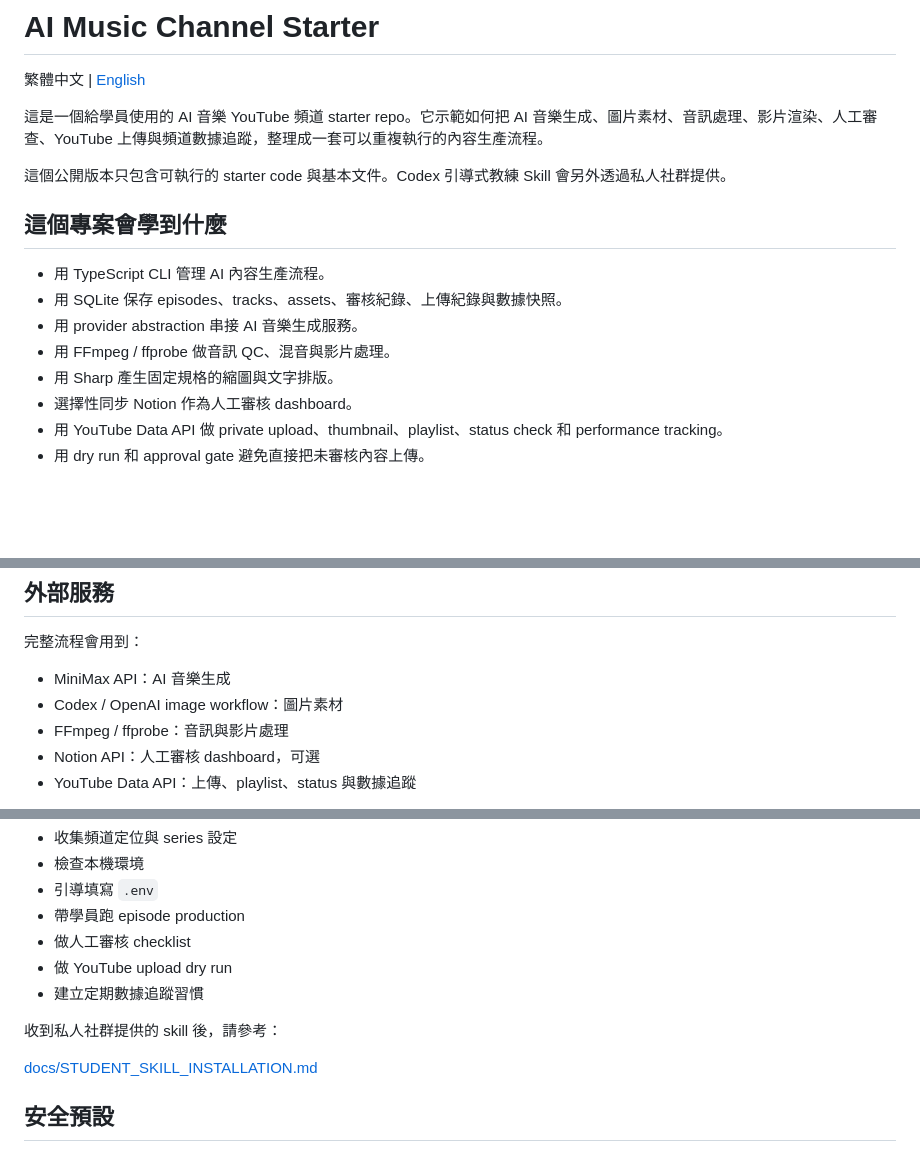
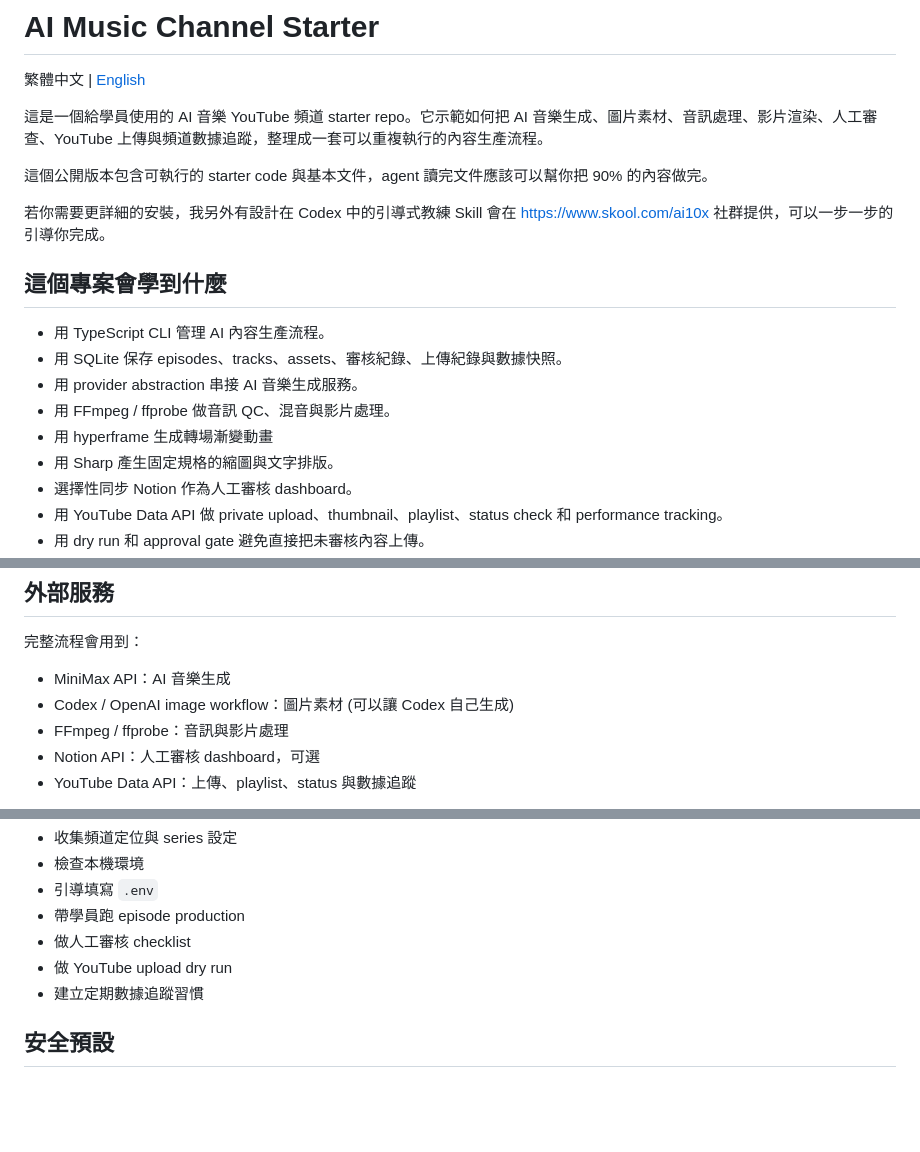
Before and after one commit to bababo123/ai-music-channel-starter, a Markdown page: README.md, 3 parts joined by grey strips. Drawn GitHub-style; blank space fills up the shorter version.

Commit message:
Update README.md
更新中文 README

```diff
--- a/README.md
+++ b/README.md
@@ -4,7 +4,9 @@
 
 這是一個給學員使用的 AI 音樂 YouTube 頻道 starter repo。它示範如何把 AI 音樂生成、圖片素材、音訊處理、影片渲染、人工審查、YouTube 上傳與頻道數據追蹤，整理成一套可以重複執行的內容生產流程。
 
-這個公開版本只包含可執行的 starter code 與基本文件。Codex 引導式教練 Skill 會另外透過私人社群提供。
+這個公開版本包含可執行的 starter code 與基本文件，agent 讀完文件應該可以幫你把 90% 的內容做完。
+
+若你需要更詳細的安裝，我另外有設計在 Codex 中的引導式教練 Skill 會在 https://www.skool.com/ai10x 社群提供，可以一步一步的引導你完成。
 
 ## 這個專案會學到什麼
 
@@ -12,6 +14,7 @@
 - 用 SQLite 保存 episodes、tracks、assets、審核紀錄、上傳紀錄與數據快照。
 - 用 provider abstraction 串接 AI 音樂生成服務。
 - 用 FFmpeg / ffprobe 做音訊 QC、混音與影片處理。
+- 用 hyperframe 生成轉場漸變動畫
 - 用 Sharp 產生固定規格的縮圖與文字排版。
 - 選擇性同步 Notion 作為人工審核 dashboard。
 - 用 YouTube Data API 做 private upload、thumbnail、playlist、status check 和 performance tracking。
@@ -101,7 +104,7 @@ npm run youtube:track-performance -- --channel <channel-key> --episode-id <episo
 完整流程會用到：
 
 - MiniMax API：AI 音樂生成
-- Codex / OpenAI image workflow：圖片素材
+- Codex / OpenAI image workflow：圖片素材 (可以讓 Codex 自己生成)
 - FFmpeg / ffprobe：音訊與影片處理
 - Notion API：人工審核 dashboard，可選
 - YouTube Data API：上傳、playlist、status 與數據追蹤
@@ -120,10 +123,6 @@ Codex 引導式教練 Skill 不包含在公開 repo 中。它會透過私人社
 - 做 YouTube upload dry run
 - 建立定期數據追蹤習慣
 
-收到私人社群提供的 skill 後，請參考：
-
-[docs/STUDENT_SKILL_INSTALLATION.md](docs/STUDENT_SKILL_INSTALLATION.md)
-
 ## 安全預設
 
 - `.env`、local SQLite、outputs、logs、rendered videos 都不進 git。
```
